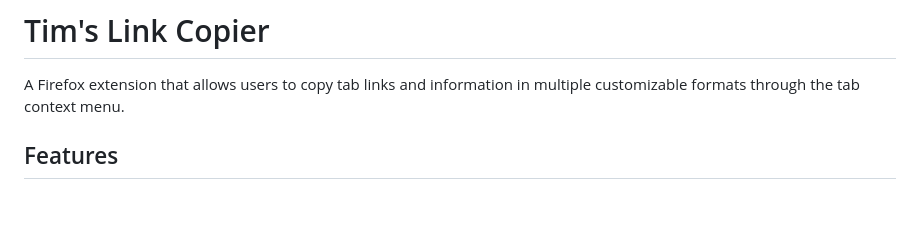
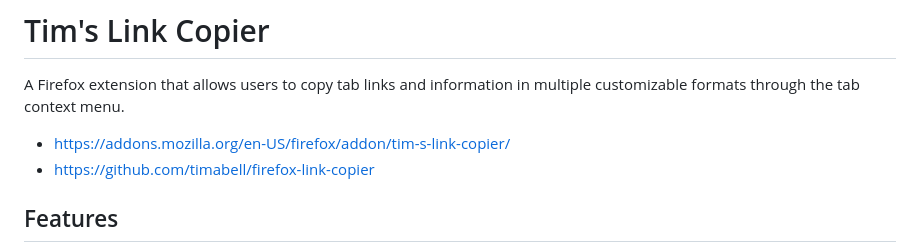
Before and after one commit to timabell/firefox-link-copier, a Markdown page: README.md, the part around the change. GitHub-like rendering; blank space fills up the shorter version.

Commit message:
Add urls to readme for addon

```diff
--- a/README.md
+++ b/README.md
@@ -1,6 +1,9 @@
 # Tim's Link Copier
 
 A Firefox extension that allows users to copy tab links and information in multiple customizable formats through the tab context menu.
+
+- https://addons.mozilla.org/en-US/firefox/addon/tim-s-link-copier/
+- https://github.com/timabell/firefox-link-copier
 
 ## Features
 
```
